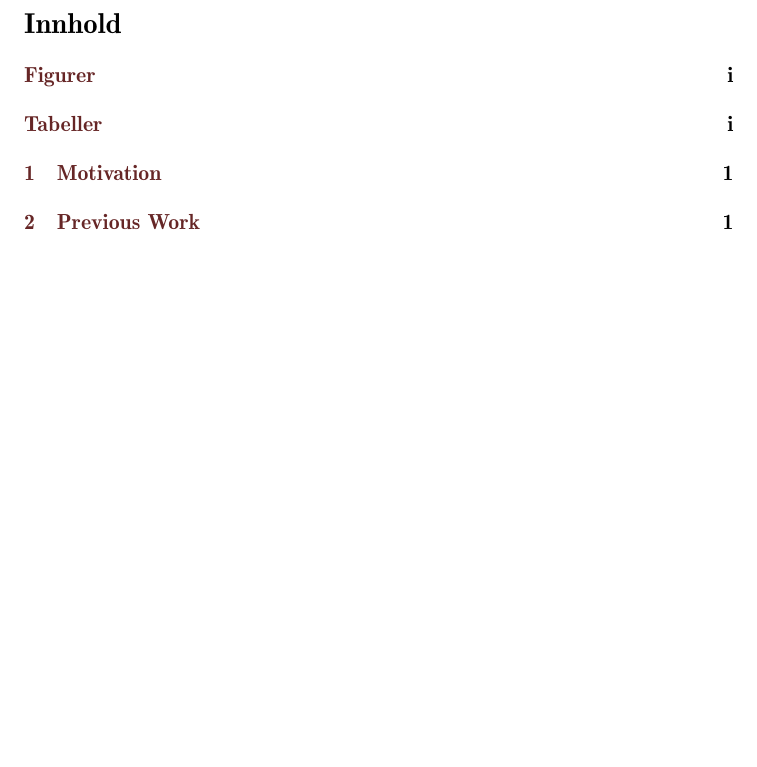
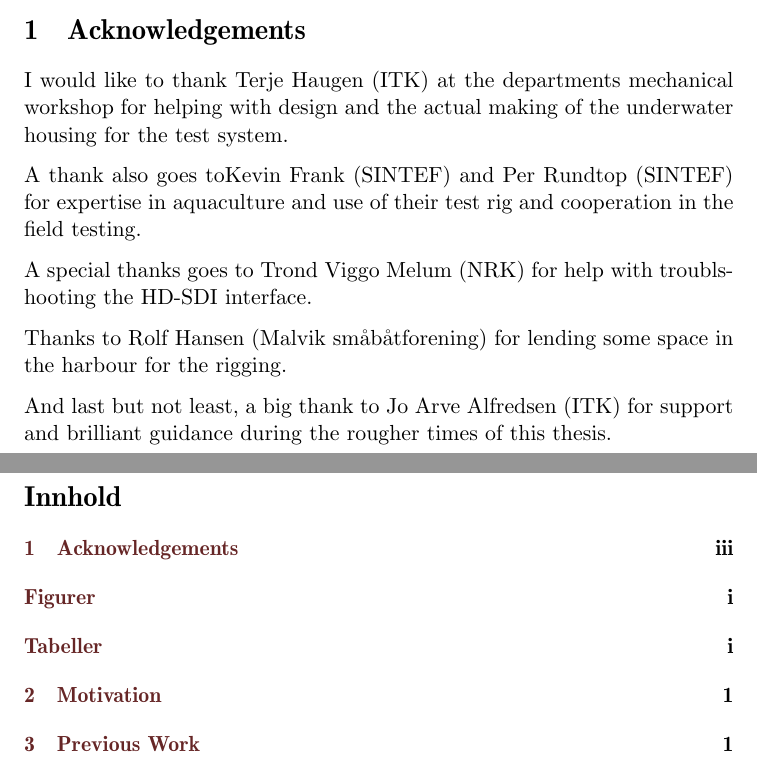
Before and after one commit to xoriath/thesis, a LaTeX thesis (Latex/master.tex, which reads Latex/preface.tex): part of page 7 of 21 before the commit and two parts of pages 5 and 7 of 21 after it, the two joined at a grey line, cut at the place of the change, the shorter picture padded with empty space. Compiled offline with pdfLaTeX.

Commit message:
Writing acknowledge

```diff
--- a/Latex/preface.tex
+++ b/Latex/preface.tex
@@ -1,2 +1,18 @@
 
 \chapter{Preface}
+
+
+\section{Acknowledgements}
+
+I would like to thank Terje Haugen (ITK) at the departments mechanical workshop for
+helping with design and the actual making of the underwater housing for the test system.
+
+A thank also goes toKevin Frank (SINTEF) and Per Rundtop (SINTEF) for expertise
+in aquaculture and use of their test rig and cooperation in the field testing.
+
+A special thanks goes to Trond Viggo Melum (NRK) for help with troublshooting the HD-SDI interface.
+
+Thanks to Rolf Hansen (Malvik småbåtforening) for lending some space in the harbour for the rigging.
+
+And last but not least, a big thank to Jo Arve Alfredsen (ITK) for support and
+brilliant guidance during the rougher times of this thesis.
```
